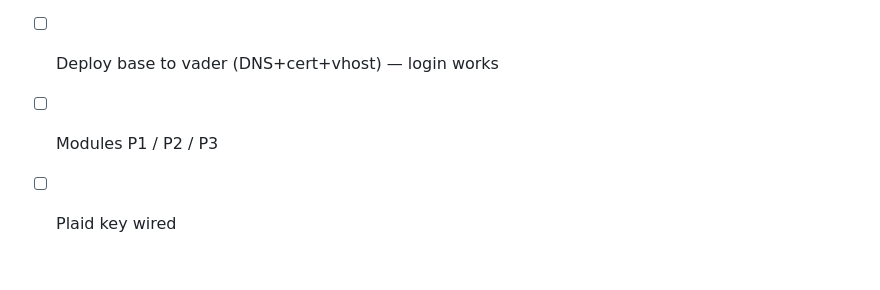
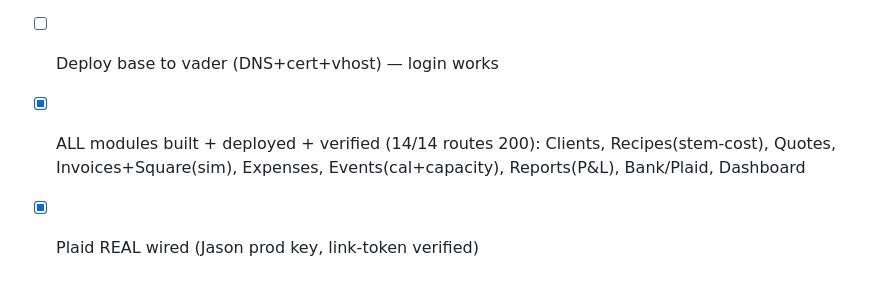
Before and after one commit to JbrownMSL/flobyklo, a Markdown page: BUILD_PLAN.md, the part around the change. Drawn GitHub-style.

Commit message:
BUILD_PLAN status: all modules live + verified

```diff
--- a/BUILD_PLAN.md
+++ b/BUILD_PLAN.md
@@ -51,5 +51,5 @@ Integrations live in graceful/simulated mode until Kloe's Square keys + Plaid co
 - [x] Scaffold from WTR (2026-06-25)
 - [ ] Foundation: config/.env, DB, CreateFbkCore migration, auth seeder, fbk_helper
 - [ ] Deploy base to vader (DNS+cert+vhost) — login works
-- [ ] Modules P1 / P2 / P3
-- [ ] Plaid key wired
+- [x] ALL modules built + deployed + verified (14/14 routes 200): Clients, Recipes(stem-cost), Quotes, Invoices+Square(sim), Expenses, Events(cal+capacity), Reports(P&L), Bank/Plaid, Dashboard
+- [x] Plaid REAL wired (Jason prod key, link-token verified)
```
